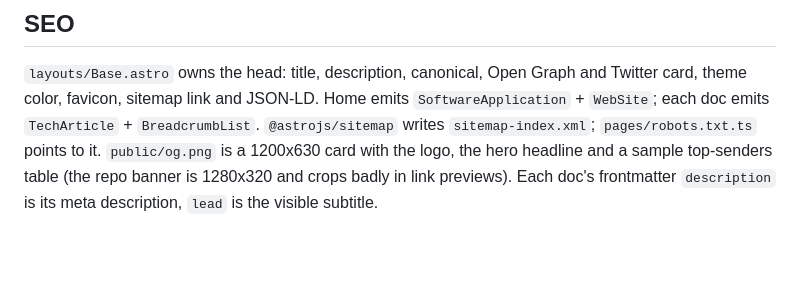
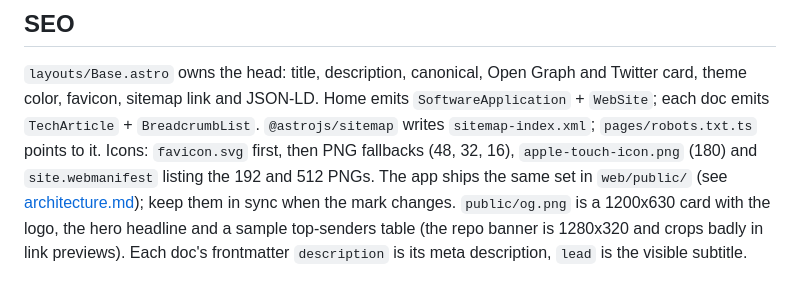
Before and after one commit to pmqueiroz/mail-sieve, a Markdown page: .refs/website.md, the part around the change. GitHub-like rendering; blank space fills up the shorter version.

Commit message:
docs(refs): document the favicon set
Claude-Session: https://claude.ai/code/session_019nTgETdmTqvdnhowJxXYLk

```diff
--- a/.refs/website.md
+++ b/.refs/website.md
@@ -58,7 +58,11 @@ fades back to "thousands". It plays once per page view.
 Graph and Twitter card, theme color, favicon, sitemap link and JSON-LD.
 Home emits `SoftwareApplication` + `WebSite`; each doc emits `TechArticle` +
 `BreadcrumbList`. `@astrojs/sitemap` writes `sitemap-index.xml`;
-`pages/robots.txt.ts` points to it. `public/og.png` is a 1200x630 card
+`pages/robots.txt.ts` points to it. Icons: `favicon.svg` first, then
+PNG fallbacks (48, 32, 16), `apple-touch-icon.png` (180) and
+`site.webmanifest` listing the 192 and 512 PNGs. The app ships the same set
+in `web/public/` (see [architecture.md](./architecture.md)); keep them in
+sync when the mark changes. `public/og.png` is a 1200x630 card
 with the logo, the hero headline and a sample top-senders table (the repo
 banner is 1280x320 and crops badly in link previews). Each doc's
 frontmatter `description` is its meta description, `lead` is the visible
```
Also changed, not shown: .refs/architecture.md (+3 -0 lines).
